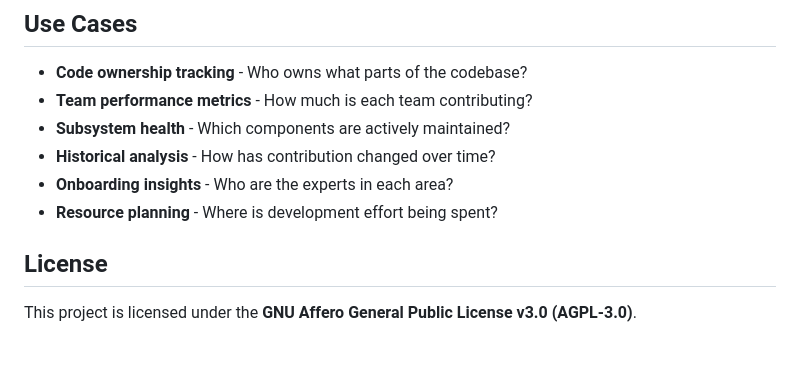
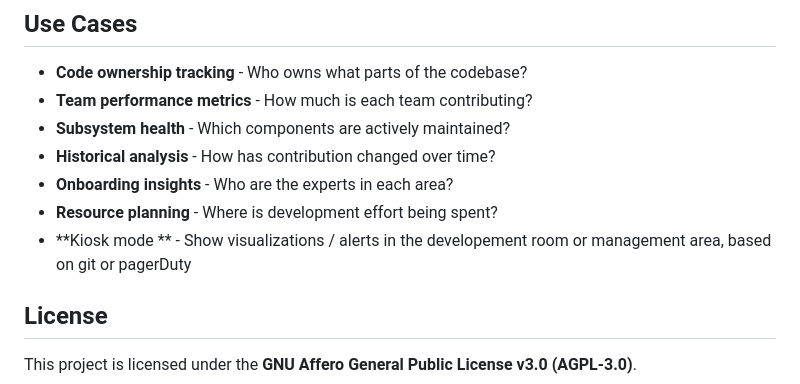
Before and after one commit to reposquirrel/reposquirrel, a Markdown page: README.md, the part around the change. Drawn GitHub-style; blank space fills up the shorter version.

Commit message:
Add more usecases

```diff
--- a/README.md
+++ b/README.md
@@ -80,7 +80,7 @@ Loop curated repo metrics and/or PagerDuty responders on hallway displays via `/
 - **Historical analysis** - How has contribution changed over time?
 - **Onboarding insights** - Who are the experts in each area?
 - **Resource planning** - Where is development effort being spent?
-
+- **Kiosk mode ** - Show visualizations / alerts in the developement room or management area, based on git or pagerDuty
 ## License
 
 This project is licensed under the **GNU Affero General Public License v3.0 (AGPL-3.0)**.
```
